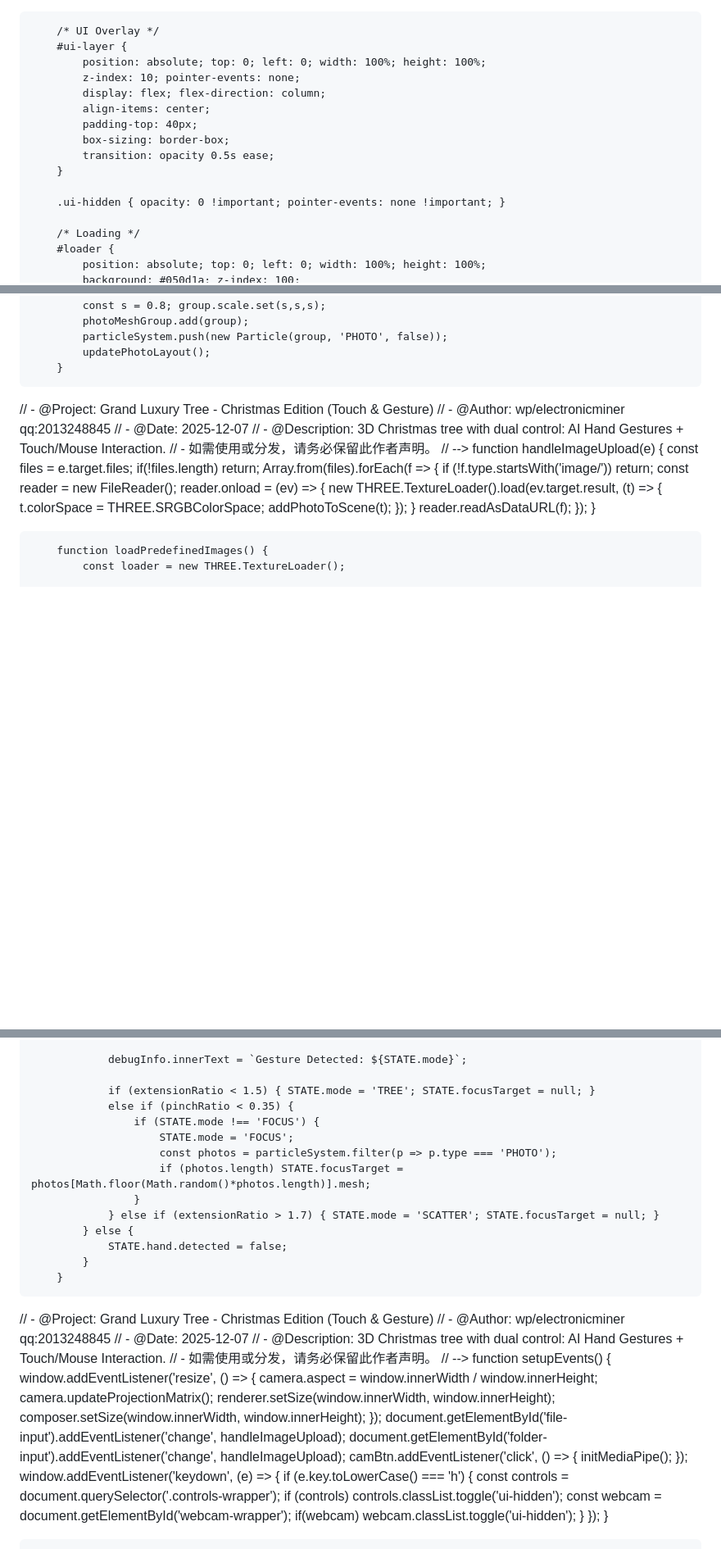
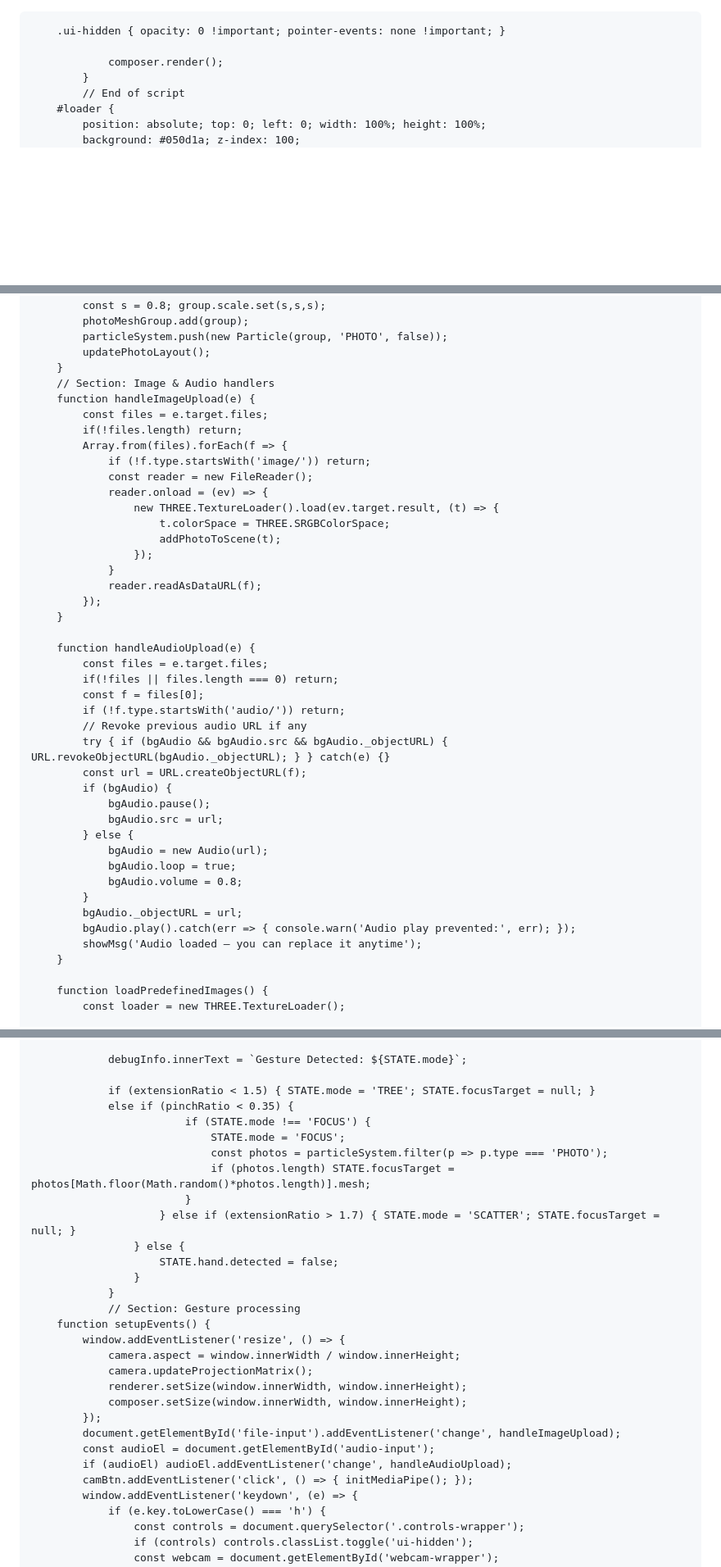
Before and after one commit to nam10hoant-cell/xmaswbbi-3, a Markdown page: README.md, 3 parts joined by grey strips. Shown at 82% size. Rendered like a GitHub page; blank space fills up the shorter version.

```diff
--- a/README.md
+++ b/README.md
@@ -1,10 +1,4 @@
-<!--
-  - @Project: Grand Luxury Tree - Christmas Edition (Cloud Image Support)
-  - @Author: wp/electronicminer (Modified for Cloud Support)
-  - @Date: 2025-12-07
-  - @Description: 3D Christmas tree with customizable Cloud Image loading.
-  - 如需使用或分发，请务必保留此作者声明。
--->
+<!-- Grand Luxury Tree - Cloud Edition -->
 <!DOCTYPE html>
 <html lang="zh-CN">
 <head>
@@ -25,10 +19,10 @@
         }
         #canvas-container { width: 100vw; height: 100vh; position: absolute; top: 0; left: 0; z-index: 1; cursor: grab; }
         #canvas-container:active { cursor: grabbing; }
-
-        /* UI Overlay */
-        #ui-layer {
-            position: absolute; top: 0; left: 0; width: 100%; height: 100%;
+                }
+            }
+            // 交互逻辑核心：手势优先 > 触摸 > 自动旋转
+            if (STATE.hand.detected) {
             z-index: 10; pointer-events: none;
             display: flex; flex-direction: column;
             align-items: center;
@@ -39,7 +33,9 @@
 
         .ui-hidden { opacity: 0 !important; pointer-events: none !important; }
 
-        /* Loading */
+                composer.render();
+            }
+            // End of script
         #loader {
             position: absolute; top: 0; left: 0; width: 100%; height: 100%;
             background: #050d1a; z-index: 100;
@@ -694,12 +657,7 @@
             particleSystem.push(new Particle(group, 'PHOTO', false));
             updatePhotoLayout();
         }
-//   - @Project: Grand Luxury Tree - Christmas Edition (Touch & Gesture)
-//   - @Author: wp/electronicminer qq:2013248845
-//   - @Date: 2025-12-07
-//   - @Description: 3D Christmas tree with dual control: AI Hand Gestures + Touch/Mouse Interaction.
-//   - 如需使用或分发，请务必保留此作者声明。
-// -->
+        // Section: Image & Audio handlers
         function handleImageUpload(e) {
             const files = e.target.files;
             if(!files.length) return;
@@ -714,6 +672,27 @@
                 }
                 reader.readAsDataURL(f);
             });
+        }
+
+        function handleAudioUpload(e) {
+            const files = e.target.files;
+            if(!files || files.length === 0) return;
+            const f = files[0];
+            if (!f.type.startsWith('audio/')) return;
+            // Revoke previous audio URL if any
+            try { if (bgAudio && bgAudio.src && bgAudio._objectURL) { URL.revokeObjectURL(bgAudio._objectURL); } } catch(e) {}
+            const url = URL.createObjectURL(f);
+            if (bgAudio) {
+                bgAudio.pause();
+                bgAudio.src = url;
+            } else {
+                bgAudio = new Audio(url);
+                bgAudio.loop = true;
+                bgAudio.volume = 0.8;
+            }
+            bgAudio._objectURL = url;
+            bgAudio.play().catch(err => { console.warn('Audio play prevented:', err); });
+            showMsg('Audio loaded — you can replace it anytime');
         }
 
         function loadPredefinedImages() {
@@ -820,22 +794,17 @@
 
                 if (extensionRatio < 1.5) { STATE.mode = 'TREE'; STATE.focusTarget = null; }
                 else if (pinchRatio < 0.35) {
-                    if (STATE.mode !== 'FOCUS') {
-                        STATE.mode = 'FOCUS';
-                        const photos = particleSystem.filter(p => p.type === 'PHOTO');
-                        if (photos.length) STATE.focusTarget = photos[Math.floor(Math.random()*photos.length)].mesh;
+                            if (STATE.mode !== 'FOCUS') {
+                                STATE.mode = 'FOCUS';
+                                const photos = particleSystem.filter(p => p.type === 'PHOTO');
+                                if (photos.length) STATE.focusTarget = photos[Math.floor(Math.random()*photos.length)].mesh;
+                            }
+                        } else if (extensionRatio > 1.7) { STATE.mode = 'SCATTER'; STATE.focusTarget = null; }
+                    } else {
+                        STATE.hand.detected = false;
                     }
-                } else if (extensionRatio > 1.7) { STATE.mode = 'SCATTER'; STATE.focusTarget = null; }
-            } else {
-                STATE.hand.detected = false;
-            }
-        }
-//   - @Project: Grand Luxury Tree - Christmas Edition (Touch & Gesture)
-//   - @Author: wp/electronicminer qq:2013248845
-//   - @Date: 2025-12-07
-//   - @Description: 3D Christmas tree with dual control: AI Hand Gestures + Touch/Mouse Interaction.
-//   - 如需使用或分发，请务必保留此作者声明。
-// -->
+                }
+                // Section: Gesture processing
         function setupEvents() {
             window.addEventListener('resize', () => {
                 camera.aspect = window.innerWidth / window.innerHeight;
@@ -844,7 +813,8 @@
                 composer.setSize(window.innerWidth, window.innerHeight);
             });
             document.getElementById('file-input').addEventListener('change', handleImageUpload);
-            document.getElementById('folder-input').addEventListener('change', handleImageUpload);
+            const audioEl = document.getElementById('audio-input');
+            if (audioEl) audioEl.addEventListener('change', handleAudioUpload);
             camBtn.addEventListener('click', () => { initMediaPipe(); });
             window.addEventListener('keydown', (e) => {
                 if (e.key.toLowerCase() === 'h') {
```
Also changed, not shown: other parts of README.md (+28 -76 lines).
